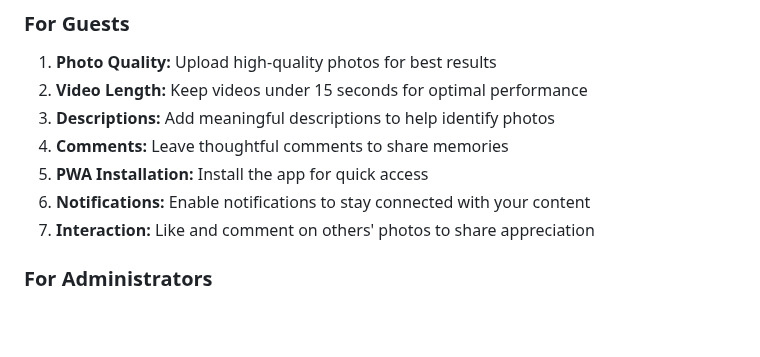
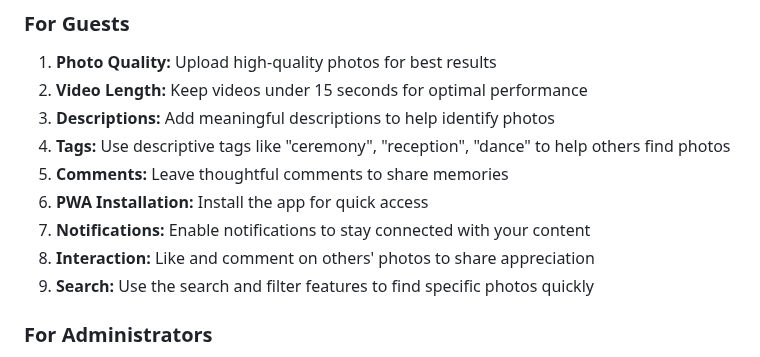
Before and after one commit to chartmann1590/VowVault, a Markdown page: docs/usage.md, the part around one of its changes. GitHub-like rendering; blank space fills up the shorter version.

```diff
--- a/docs/usage.md
+++ b/docs/usage.md
@@ -140,10 +150,12 @@
 1. **Photo Quality:** Upload high-quality photos for best results
 2. **Video Length:** Keep videos under 15 seconds for optimal performance
 3. **Descriptions:** Add meaningful descriptions to help identify photos
-4. **Comments:** Leave thoughtful comments to share memories
-5. **PWA Installation:** Install the app for quick access
-6. **Notifications:** Enable notifications to stay connected with your content
-7. **Interaction:** Like and comment on others' photos to share appreciation
+4. **Tags:** Use descriptive tags like "ceremony", "reception", "dance" to help others find photos
+5. **Comments:** Leave thoughtful comments to share memories
+6. **PWA Installation:** Install the app for quick access
+7. **Notifications:** Enable notifications to stay connected with your content
+8. **Interaction:** Like and comment on others' photos to share appreciation
+9. **Search:** Use the search and filter features to find specific photos quickly
 
 ### For Administrators
 1. **Regular Backups:** Use the batch download feature regularly
```
Also changed, not shown: other parts of docs/usage.md (+16 -6 lines), README.md (+1 -0 lines), docs/features.md (+27 -0 lines).
